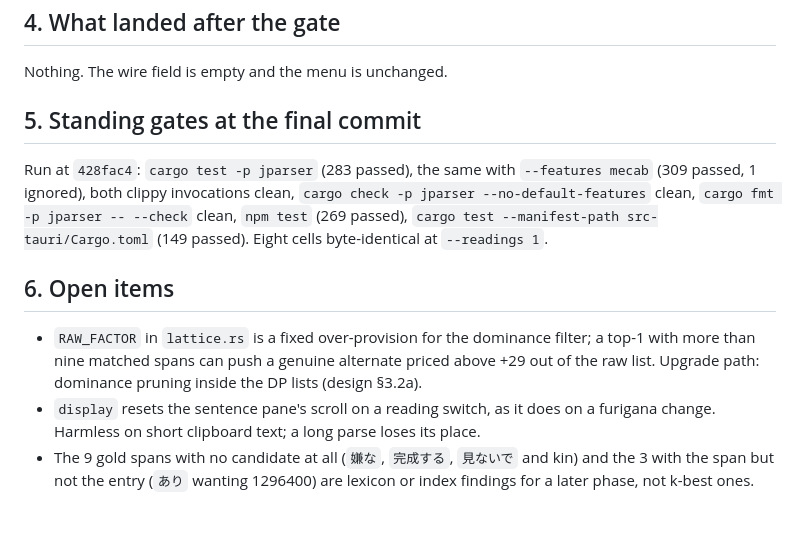
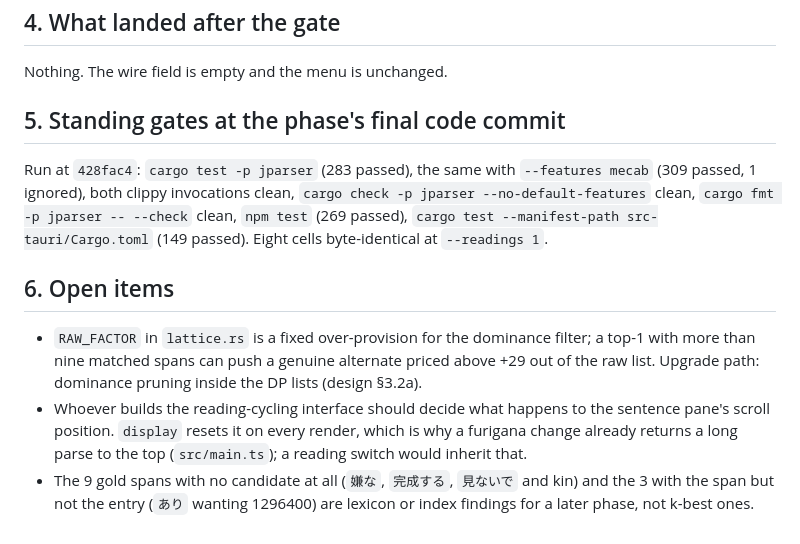
Before and after one commit to reAlpha39/clipyomi, a Markdown page: docs/superpowers/2026-09-02-engine-v2-phase2-handoff.md, the part around the change. Drawn GitHub-style.

Commit message:
docs(engine-v2): reconcile the master plan's open questions and handoff's open item with the shipped result

```diff
--- a/docs/superpowers/2026-09-02-engine-v2-phase2-handoff.md
+++ b/docs/superpowers/2026-09-02-engine-v2-phase2-handoff.md
@@ -85,7 +85,7 @@ measurement is what vindicates it, not what motivated it.
 
 Nothing. The wire field is empty and the menu is unchanged.
 
-## 5. Standing gates at the final commit
+## 5. Standing gates at the phase's final code commit
 
 Run at `428fac4`: `cargo test -p jparser` (283 passed), the same with
 `--features mecab` (309 passed, 1 ignored), both clippy invocations clean,
@@ -100,9 +100,10 @@ src-tauri/Cargo.toml` (149 passed). Eight cells byte-identical at
   filter; a top-1 with more than nine matched spans can push a genuine
   alternate priced above +29 out of the raw list. Upgrade path: dominance
   pruning inside the DP lists (design §3.2a).
-- `display` resets the sentence pane's scroll on a reading switch, as it
-  does on a furigana change. Harmless on short clipboard text; a long parse
-  loses its place.
+- Whoever builds the reading-cycling interface should decide what happens to
+  the sentence pane's scroll position. `display` resets it on every render,
+  which is why a furigana change already returns a long parse to the top
+  (`src/main.ts`); a reading switch would inherit that.
 - The 9 gold spans with no candidate at all (`嫌な`, `完成する`, `見ないで`
   and kin) and the 3 with the span but not the entry (`あり` wanting
   1296400) are lexicon or index findings for a later phase, not k-best ones.
```
Also changed, not shown: 1 other file.
